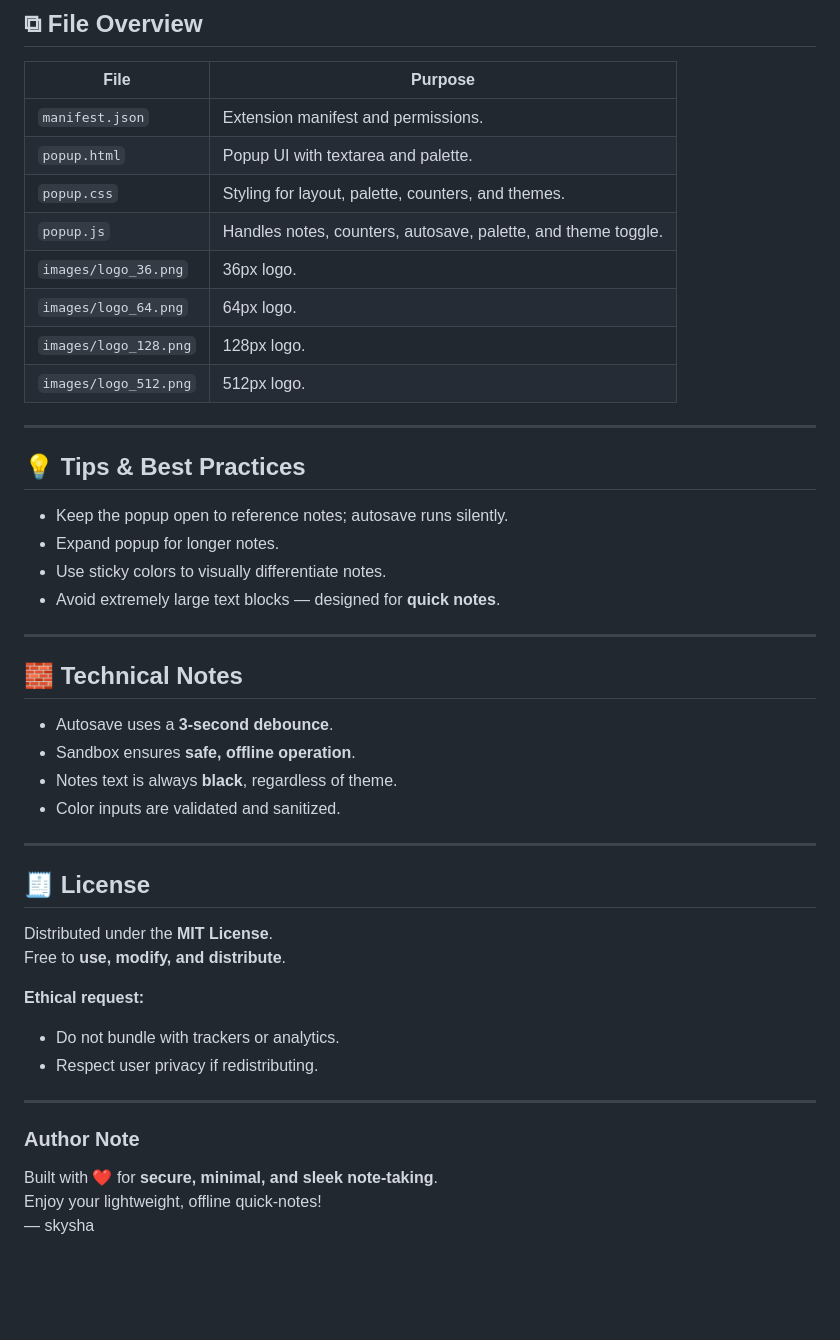
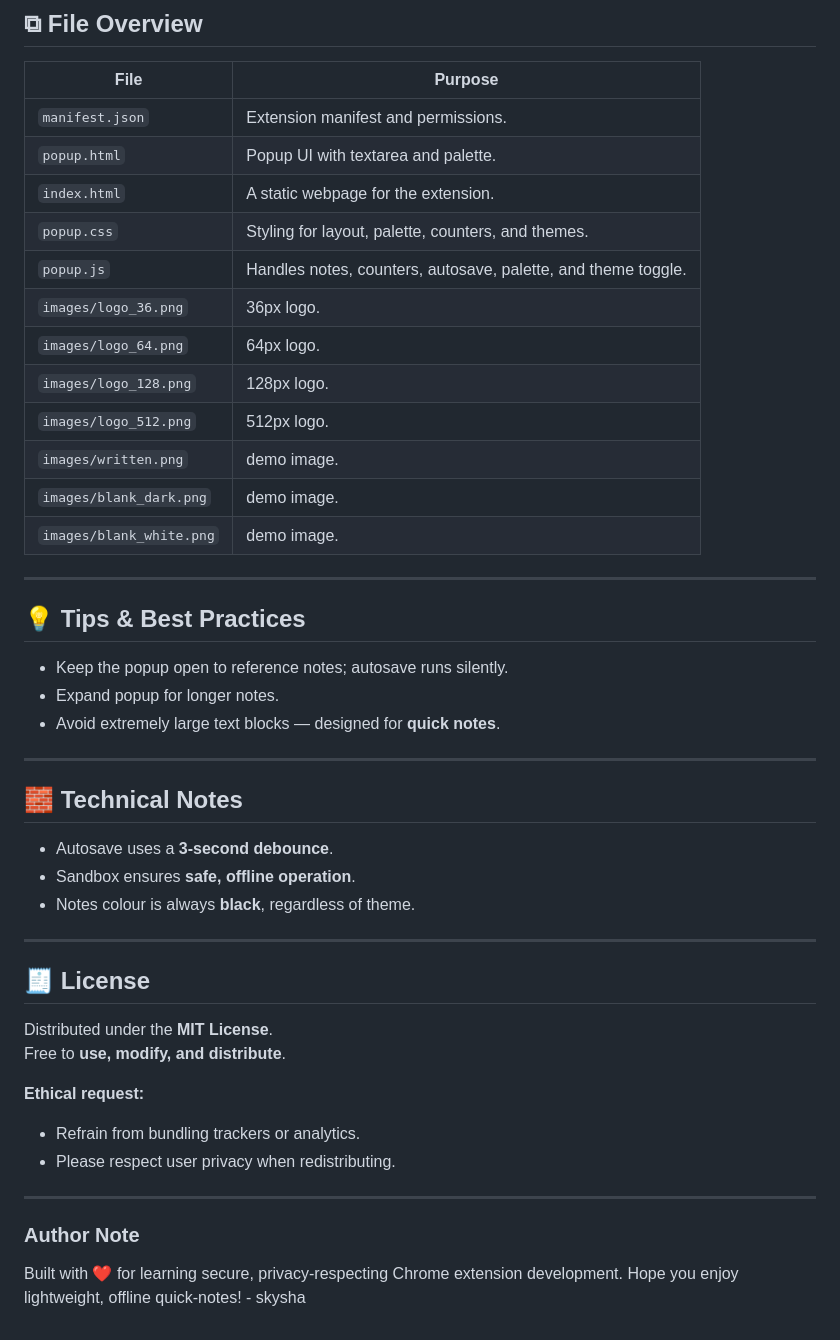
Before and after one commit to skywalker94/SimpleBrowserNotes, a Markdown page: README.md, the part around the change printed below. Rendered like a GitHub page; blank space fills up the shorter version.

```diff
--- a/README.md
+++ b/README.md
@@ -96,12 +109,17 @@ There is no cloud sync; everything stays on your device.
 |------|---------|
 | `manifest.json` | Extension manifest and permissions. |
 | `popup.html` | Popup UI with textarea and palette. |
+| `index.html` | A static webpage for the extension. |
 | `popup.css` | Styling for layout, palette, counters, and themes. |
 | `popup.js` | Handles notes, counters, autosave, palette, and theme toggle. |
 | `images/logo_36.png` | 36px logo. |
 | `images/logo_64.png` | 64px logo. |
 | `images/logo_128.png` | 128px logo. |
 | `images/logo_512.png` | 512px logo. |
+| `images/written.png` | demo image. |
+| `images/blank_dark.png` | demo image. |
+| `images/blank_white.png` | demo image. |
+
 
 ---
 
@@ -109,7 +127,6 @@ There is no cloud sync; everything stays on your device.
 
 - Keep the popup open to reference notes; autosave runs silently.
 - Expand popup for longer notes.
-- Use sticky colors to visually differentiate notes.
 - Avoid extremely large text blocks — designed for **quick notes**.
 
 ---
@@ -118,8 +135,7 @@ There is no cloud sync; everything stays on your device.
 
 - Autosave uses a **3-second debounce**.
 - Sandbox ensures **safe, offline operation**.
-- Notes text is always **black**, regardless of theme.
-- Color inputs are validated and sanitized.
+- Notes colour is always **black**, regardless of theme.
 
 ---
 
@@ -129,13 +145,13 @@ Distributed under the **MIT License**.
 Free to **use, modify, and distribute**.
 
 **Ethical request:**
-- Do not bundle with trackers or analytics.
-- Respect user privacy if redistributing.
+- Refrain from bundling trackers or analytics.
+- Please respect user privacy when redistributing.
 
 ---
 
 ### Author Note
 
-Built with ❤️ for **secure, minimal, and sleek note-taking**.
-Enjoy your lightweight, offline quick-notes!
-— skysha
+Built with ❤️ for learning secure, privacy-respecting Chrome extension development.
+Hope you enjoy lightweight, offline quick-notes!
+    - skysha
```
Also changed, not shown: other parts of README.md (+22 -9 lines).
